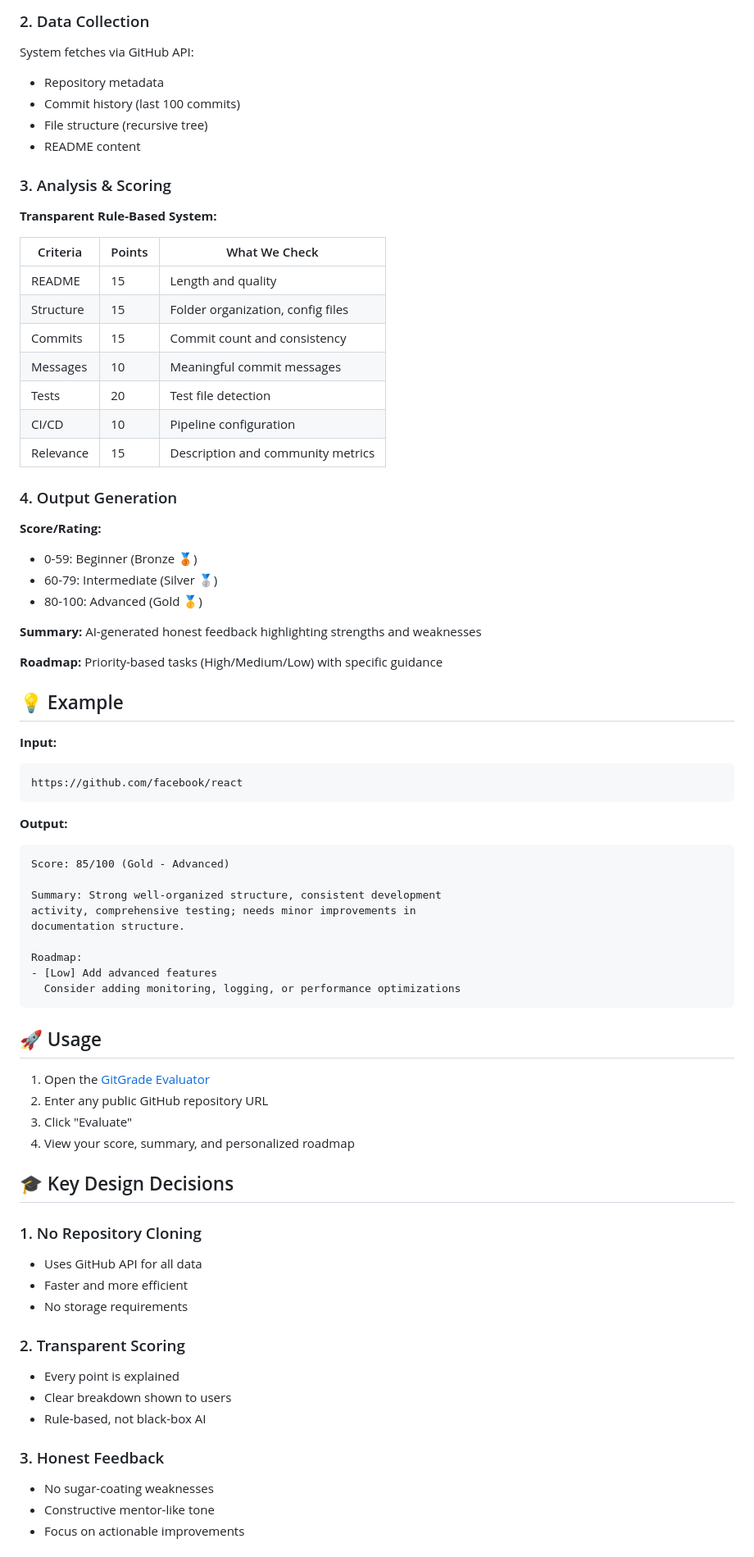
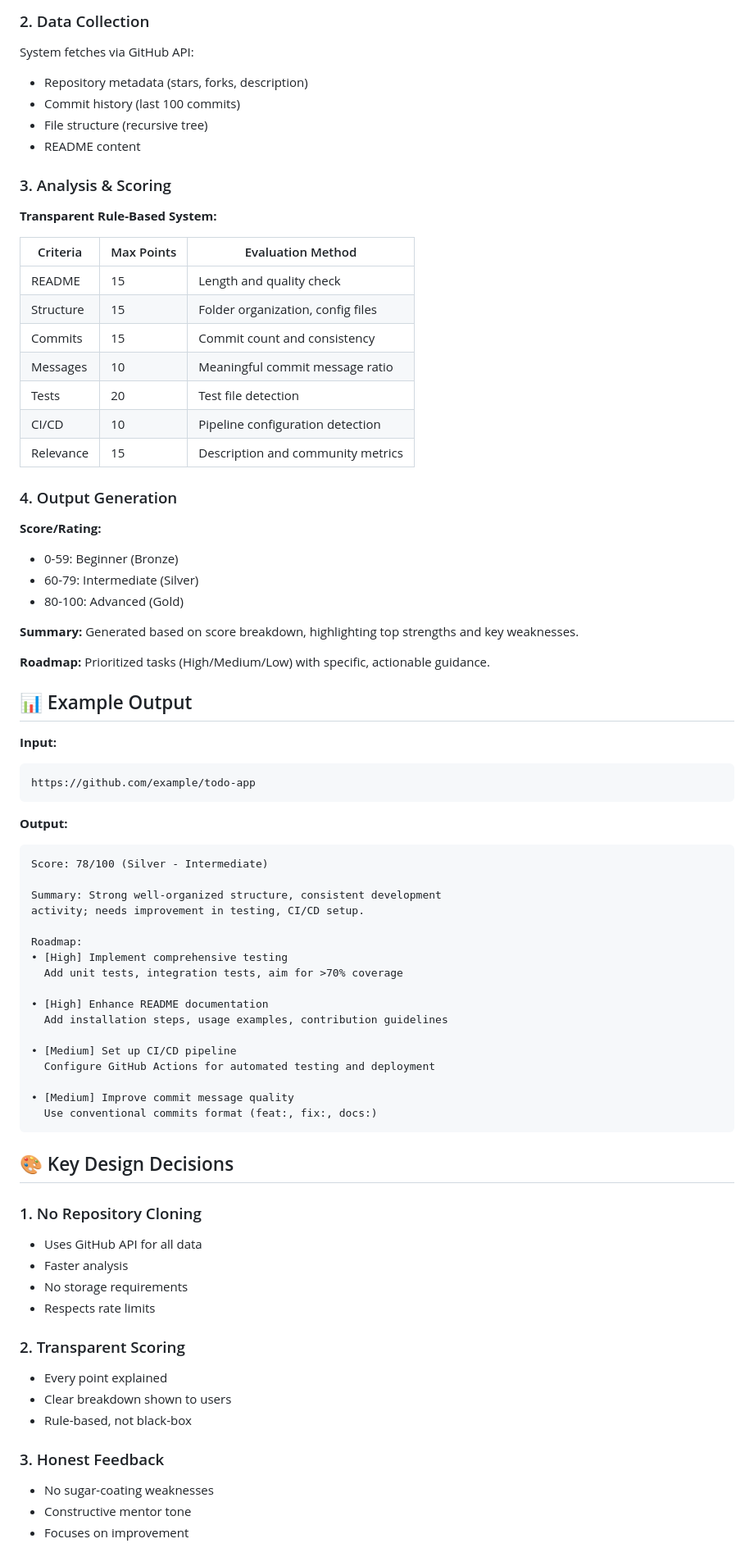
Before and after one commit to sahanavs-2006/gitgrade-evaluator, a Markdown page: README.md, the part around one of its changes. Shown at 82% size. GitHub-like rendering.

````diff
--- a/README.md
+++ b/README.md
@@ -51,7 +79,7 @@ User provides a public GitHub repository URL
 
 ### 2. Data Collection
 System fetches via GitHub API:
-- Repository metadata
+- Repository metadata (stars, forks, description)
 - Commit history (last 100 commits)
 - File structure (recursive tree)
 - README content
@@ -60,70 +88,72 @@ System fetches via GitHub API:
 
 **Transparent Rule-Based System:**
 
-| Criteria | Points | What We Check |
-|----------|--------|---------------|
-| README | 15 | Length and quality |
+| Criteria | Max Points | Evaluation Method |
+|----------|-----------|-------------------|
+| README | 15 | Length and quality check |
 | Structure | 15 | Folder organization, config files |
 | Commits | 15 | Commit count and consistency |
-| Messages | 10 | Meaningful commit messages |
+| Messages | 10 | Meaningful commit message ratio |
 | Tests | 20 | Test file detection |
-| CI/CD | 10 | Pipeline configuration |
+| CI/CD | 10 | Pipeline configuration detection |
 | Relevance | 15 | Description and community metrics |
 
 ### 4. Output Generation
 
 **Score/Rating:**
-- 0-59: Beginner (Bronze 🥉)
-- 60-79: Intermediate (Silver 🥈)
-- 80-100: Advanced (Gold 🥇)
+- 0-59: Beginner (Bronze)
+- 60-79: Intermediate (Silver)
+- 80-100: Advanced (Gold)
 
 **Summary:**
-AI-generated honest feedback highlighting strengths and weaknesses
+Generated based on score breakdown, highlighting top strengths and key weaknesses.
 
 **Roadmap:**
-Priority-based tasks (High/Medium/Low) with specific guidance
+Prioritized tasks (High/Medium/Low) with specific, actionable guidance.
 
-## 💡 Example
+## 📊 Example Output
 
 **Input:**
 ```
-https://github.com/facebook/react
+https://github.com/example/todo-app
 ```
 
 **Output:**
 ```
-Score: 85/100 (Gold - Advanced)
+Score: 78/100 (Silver - Intermediate)
 
 Summary: Strong well-organized structure, consistent development
-activity, comprehensive testing; needs minor improvements in
-documentation structure.
+activity; needs improvement in testing, CI/CD setup.
 
 Roadmap:
-- [Low] Add advanced features
-  Consider adding monitoring, logging, or performance optimizations
+• [High] Implement comprehensive testing
+  Add unit tests, integration tests, aim for >70% coverage
+
+• [High] Enhance README documentation
+  Add installation steps, usage examples, contribution guidelines
+
+• [Medium] Set up CI/CD pipeline
+  Configure GitHub Actions for automated testing and deployment
+
+• [Medium] Improve commit message quality
+  Use conventional commits format (feat:, fix:, docs:)
 ```
 
-## 🚀 Usage
-
-1. Open the [GitGrade Evaluator](https://sahanavs-2006.github.io/gitgrade-evaluator/)
-2. Enter any public GitHub repository URL
-3. Click "Evaluate"
-4. View your score, summary, and personalized roadmap
-
-## 🎓 Key Design Decisions
+## 🎨 Key Design Decisions
 
 ### 1. No Repository Cloning
 - Uses GitHub API for all data
-- Faster and more efficient
+- Faster analysis
 - No storage requirements
+- Respects rate limits
 
 ### 2. Transparent Scoring
-- Every point is explained
+- Every point explained
 - Clear breakdown shown to users
-- Rule-based, not black-box AI
+- Rule-based, not black-box
 
 ### 3. Honest Feedback
 - No sugar-coating weaknesses
-- Constructive mentor-like tone
-- Focus on actionable improvements
+- Constructive mentor tone
+- Focuses on improvement
 
````
Also changed, not shown: other parts of README.md (+90 -50 lines).
